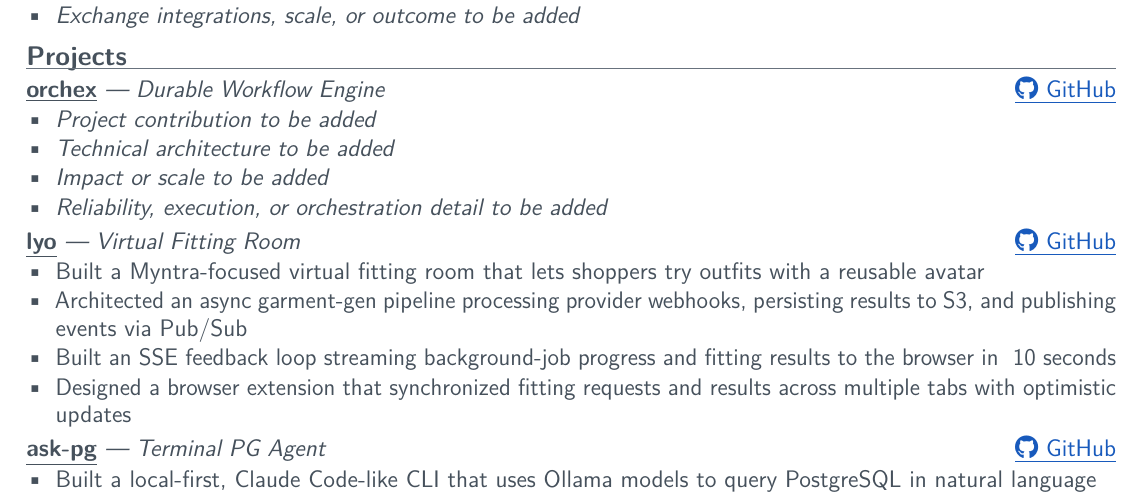
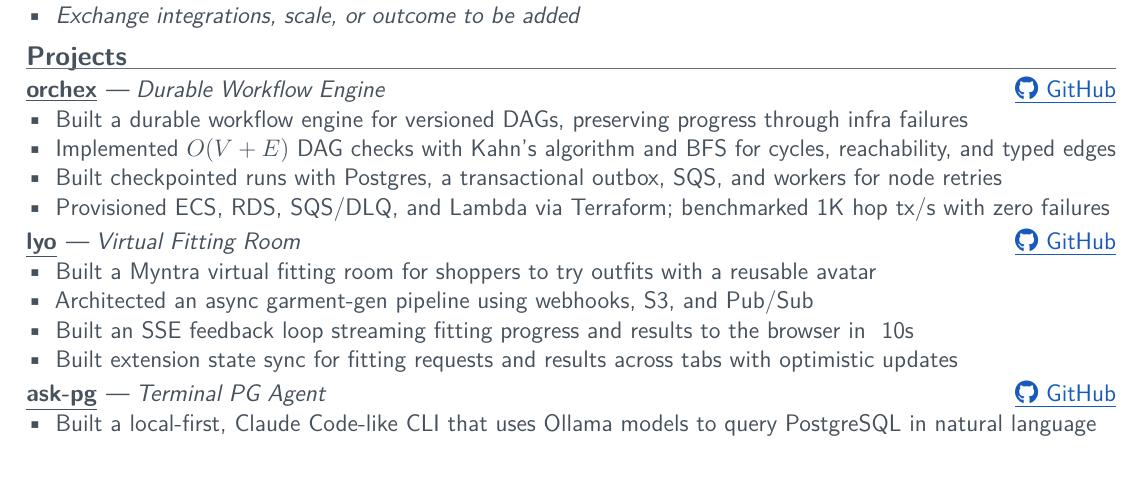
Before and after one commit to Nabhag8848/resume, a LaTeX CV (resume.tex): part of the page, cut so that both start at the same text. Compiled offline with pdfLaTeX.

Commit message:
Add Orchex and refine LYO project bullets

```diff
--- a/resume.tex
+++ b/resume.tex
@@ -118,10 +118,10 @@
   \textbf{\underline{orchex}} \textit{— Durable Workflow Engine} & \href{https://github.com/Nabhag8848/Orchex}{\underline{\faGithub\ GitHub}} \\
 \end{tabularx}
 \begin{itemize}
-  \item \textit{Project contribution to be added}
-  \item \textit{Technical architecture to be added}
-  \item \textit{Impact or scale to be added}
-  \item \textit{Reliability, execution, or orchestration detail to be added}
+  \item Built a durable workflow engine for versioned DAGs, preserving progress through infra failures
+  \item Implemented \(O(V+E)\) DAG checks with Kahn's algorithm and BFS for cycles, reachability, and typed edges
+  \item Built checkpointed runs with Postgres, a transactional outbox, SQS, and workers for node retries
+  \item Provisioned ECS, RDS, SQS/DLQ, and Lambda via Terraform; benchmarked 1K hop tx/s with zero failures
 \end{itemize}
 
 \vspace{2pt}
@@ -129,10 +129,10 @@
   \textbf{\underline{lyo}} \textit{— Virtual Fitting Room} & \href{https://github.com/Nabhag8848/lyo}{\underline{\faGithub\ GitHub}} \\
 \end{tabularx}
 \begin{itemize}
-  \item Built a Myntra-focused virtual fitting room that lets shoppers try outfits with a reusable avatar
-  \item Architected an async garment-gen pipeline processing provider webhooks, persisting results to S3, and publishing events via Pub/Sub
-  \item Built an SSE feedback loop streaming background-job progress and fitting results to the browser in ~10 seconds
-  \item Designed a browser extension that synchronized fitting requests and results across multiple tabs with optimistic updates
+  \item Built a Myntra virtual fitting room for shoppers to try outfits with a reusable avatar
+  \item Architected an async garment-gen pipeline using webhooks, S3, and Pub/Sub
+  \item Built an SSE feedback loop streaming fitting progress and results to the browser in ~10s
+  \item Built extension state sync for fitting requests and results across tabs with optimistic updates
 \end{itemize}
 
 \vspace{2pt}
```
